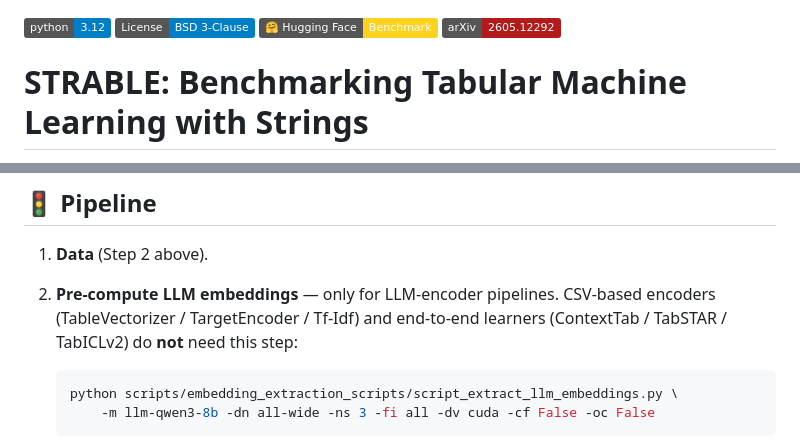
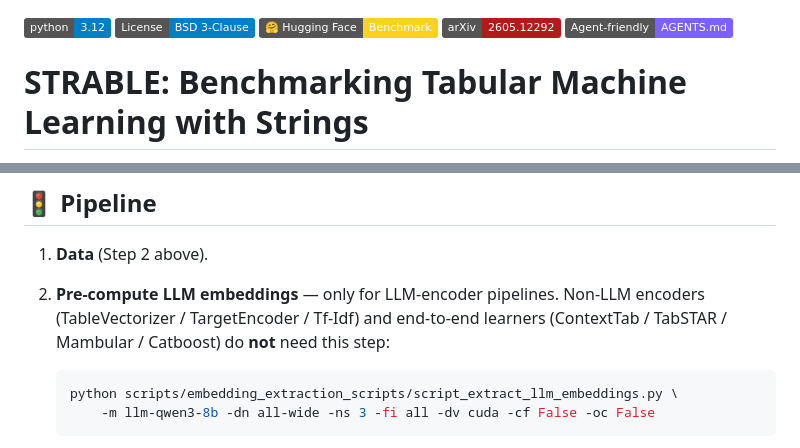
Before and after one commit to soda-inria/strable, a Markdown page: README.md, 2 parts joined by grey strips. Rendered like a GitHub page; badges without logos.

Commit message:
agent friendly md

````diff
--- a/README.md
+++ b/README.md
@@ -2,6 +2,7 @@
 ![License](https://img.shields.io/badge/License-BSD_3--Clause-blue.svg)
 [![Hugging Face Benchmark](https://img.shields.io/badge/%F0%9F%A4%97%20Hugging%20Face-Benchmark-FFD21E.svg)](https://huggingface.co/datasets/inria-soda/STRABLE-benchmark)
 [![arXiv](https://img.shields.io/badge/arXiv-2605.12292-b31b1b.svg)](https://arxiv.org/abs/2605.12292)
+[![Agent-friendly](https://img.shields.io/badge/Agent--friendly-AGENTS.md-7B61FF.svg)](AGENTS.md)
 
 # STRABLE: Benchmarking Tabular Machine Learning with Strings
 
@@ -144,7 +145,7 @@ Required only to reproduce the cross-benchmark appendix Figure E.1.
 ## 🚦 Pipeline
 
 1. **Data** (Step 2 above).
-2. **Pre-compute LLM embeddings** — only for LLM-encoder pipelines. CSV-based encoders (TableVectorizer / TargetEncoder / Tf-Idf) and end-to-end learners (ContextTab / TabSTAR / TabICLv2) do **not** need this step:
+2. **Pre-compute LLM embeddings** — only for LLM-encoder pipelines. Non-LLM encoders (TableVectorizer / TargetEncoder / Tf-Idf) and end-to-end learners (ContextTab / TabSTAR / Mambular / Catboost) do **not** need this step:
    ```bash
    python scripts/embedding_extraction_scripts/script_extract_llm_embeddings.py \
        -m llm-qwen3-8b -dn all-wide -ns 3 -fi all -dv cuda -cf False -oc False
````
Also changed, not shown: AGENTS.md (added, +250 -0 lines), CLAUDE.md (added, +5 -0 lines).
